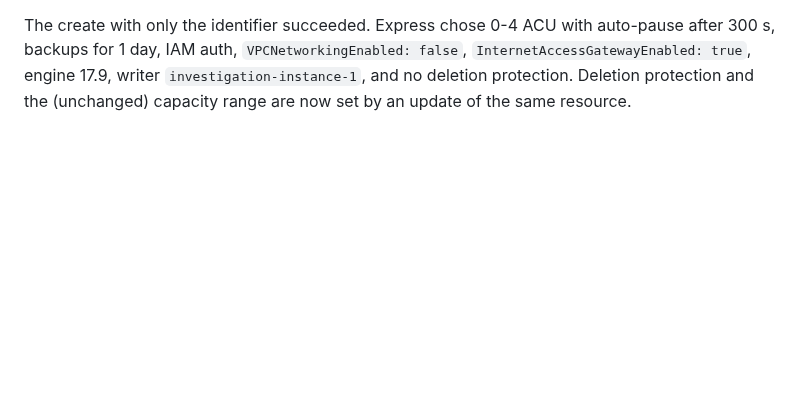
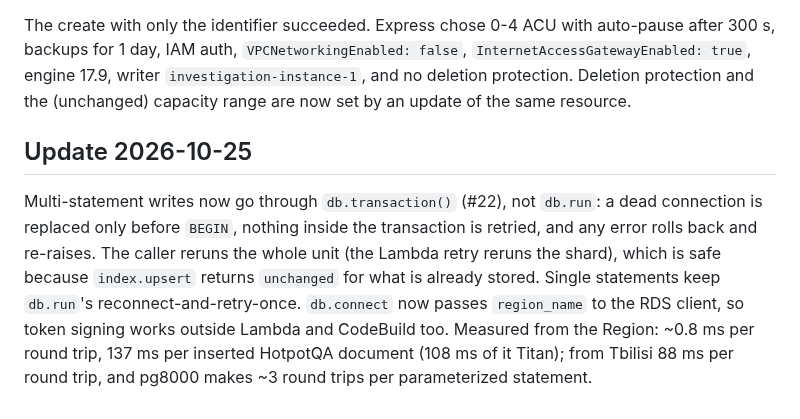
Before and after one commit to Pro100Sergosha/investigation-engine, a Markdown page: llm-wiki/adr/0021-aurora-express-iam-auth.md, the part around the change. Rendered like a GitHub page; blank space fills up the shorter version.

Commit message:
Update PLAN.md and ADR 0021 for the document writes

```diff
--- a/llm-wiki/adr/0021-aurora-express-iam-auth.md
+++ b/llm-wiki/adr/0021-aurora-express-iam-auth.md
@@ -101,3 +101,14 @@ The create with only the identifier succeeded. Express chose 0-4 ACU with auto-p
 backups for 1 day, IAM auth, `VPCNetworkingEnabled: false`, `InternetAccessGatewayEnabled: true`,
 engine 17.9, writer `investigation-instance-1`, and no deletion protection. Deletion protection and
 the (unchanged) capacity range are now set by an update of the same resource.
+
+## Update 2026-10-25
+
+Multi-statement writes now go through `db.transaction()` (#22), not `db.run`: a dead connection
+is replaced only before `BEGIN`, nothing inside the transaction is retried, and any error rolls
+back and re-raises. The caller reruns the whole unit (the Lambda retry reruns the shard), which is
+safe because `index.upsert` returns `unchanged` for what is already stored. Single statements keep
+`db.run`'s reconnect-and-retry-once. `db.connect` now passes `region_name` to the RDS client, so
+token signing works outside Lambda and CodeBuild too. Measured from the Region: ~0.8 ms per round
+trip, 137 ms per inserted HotpotQA document (108 ms of it Titan); from Tbilisi 88 ms per round
+trip, and pg8000 makes ~3 round trips per parameterized statement.
```
Also changed, not shown: PLAN.md (+4 -4 lines), llm-wiki/02-architecture.md (+1 -1 lines).
